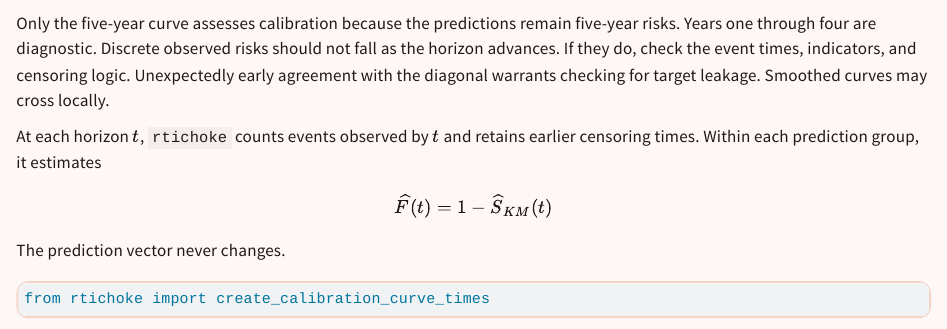
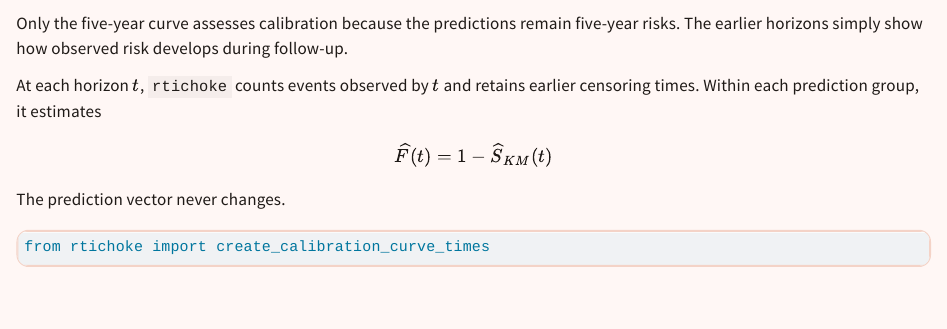
Before and after one commit to uriahf/rtichoke_blog_python, a Quarto document (posts/calibration_with_censored_observations/index.qmd): the page in a window 1100 px wide, from 2130 px down. Rendered offline with R 4.5, knitr and Pandoc in place of Quarto, with nearby package versions; some code elsewhere in the file could not run offline; long lines of code are wrapped.

Commit message:
Simplify horizon explanation

```diff
--- a/posts/calibration_with_censored_observations/index.qmd
+++ b/posts/calibration_with_censored_observations/index.qmd
@@ -98,7 +98,7 @@ Move the fixed time horizon to see how the same follow-up records are classified
 
 {{< horizon-explorer competing-as-censored="true" horizon="3" min="1" max="5" step="1" accent-color="#ce3d15" title="Move the fixed time horizon" >}}
 
-Only the five-year curve assesses calibration because the predictions remain five-year risks. Years one through four are diagnostic. Discrete observed risks should not fall as the horizon advances. If they do, check the event times, indicators, and censoring logic. Unexpectedly early agreement with the diagonal warrants checking for target leakage. Smoothed curves may cross locally.
+Only the five-year curve assesses calibration because the predictions remain five-year risks. The earlier horizons simply show how observed risk develops during follow-up.
 
 At each horizon $t$, `rtichoke` counts events observed by $t$ and retains earlier censoring times. Within each prediction group, it estimates
 
```
